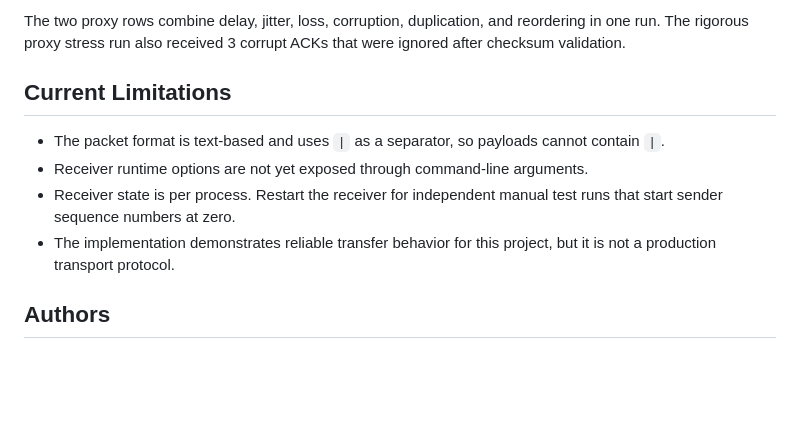
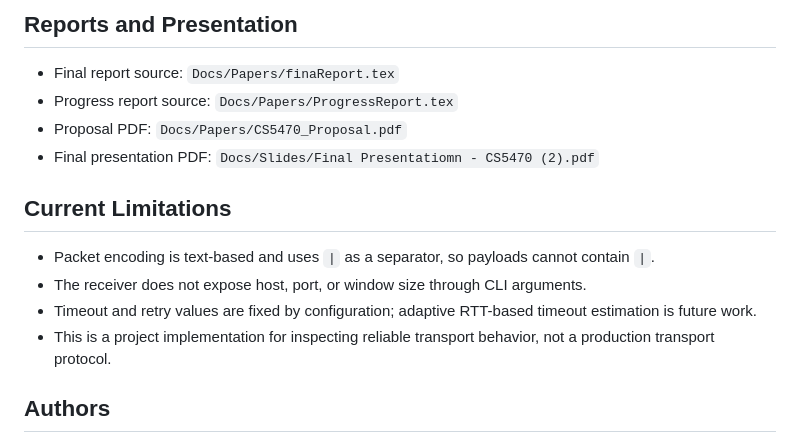
Before and after one commit to joejimenez-lab/rdt-udp, a Markdown page: README.md, the part around one of its changes. Drawn GitHub-style; blank space fills up the shorter version.

```diff
--- a/README.md
+++ b/README.md
@@ -195,17 +141,20 @@ and still completed the transfer.
 
-The two proxy rows combine delay, jitter, loss, corruption, duplication, and
-reordering in one run. The rigorous proxy stress run also received 3 corrupt ACKs
-that were ignored after checksum validation.
+## Reports and Presentation
+
+- Final report source: `Docs/Papers/finaReport.tex`
+- Progress report source: `Docs/Papers/ProgressReport.tex`
+- Proposal PDF: `Docs/Papers/CS5470_Proposal.pdf`
+- Final presentation PDF: `Docs/Slides/Final Presentatiomn - CS5470 (2).pdf`
 
 ## Current Limitations
 
-- The packet format is text-based and uses `|` as a separator, so payloads cannot
+- Packet encoding is text-based and uses `|` as a separator, so payloads cannot
   contain `|`.
-- Receiver runtime options are not yet exposed through command-line arguments.
-- Receiver state is per process. Restart the receiver for independent manual test
-  runs that start sender sequence numbers at zero.
-- The implementation demonstrates reliable transfer behavior for this project,
-  but it is not a production transport protocol.
+- The receiver does not expose host, port, or window size through CLI arguments.
+- Timeout and retry values are fixed by configuration; adaptive RTT-based
+  timeout estimation is future work.
+- This is a project implementation for inspecting reliable transport behavior,
+  not a production transport protocol.
 
 ## Authors
 
```
Also changed, not shown: other parts of README.md (+75 -129 lines).
